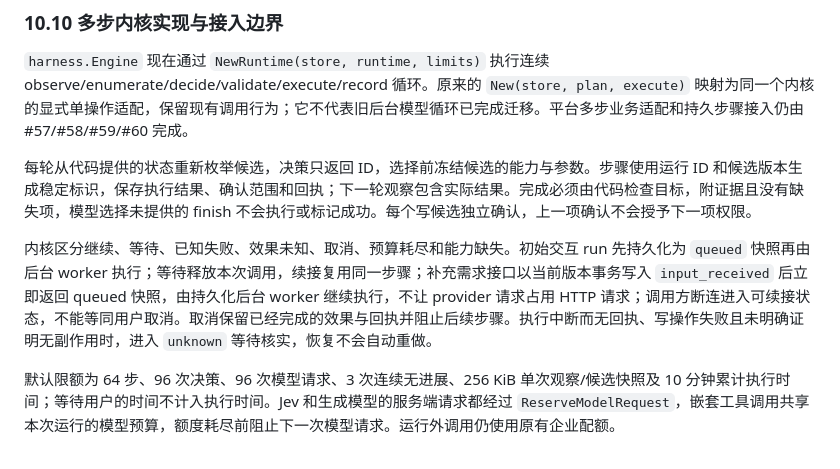
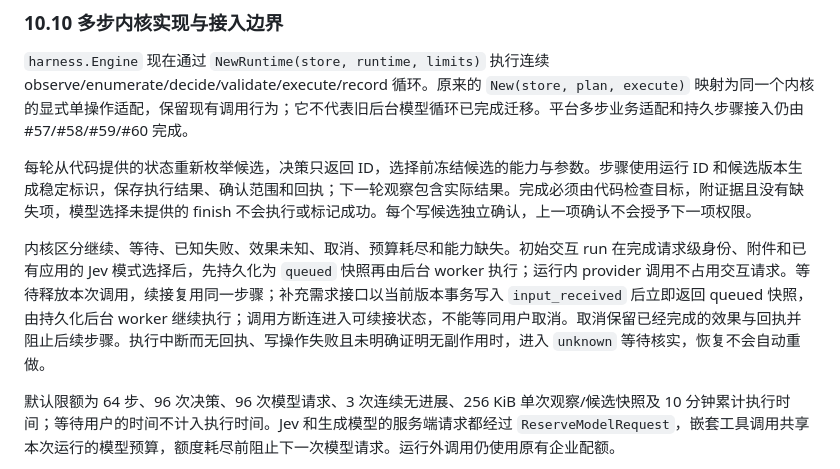
Before and after one commit to tans/miao, a Markdown page: docs/OPERATIONS.md, the part around the change. Drawn GitHub-style.

Commit message:
docs: clarify Jev mode selection boundary

```diff
--- a/docs/OPERATIONS.md
+++ b/docs/OPERATIONS.md
@@ -790,7 +790,7 @@ Jev provider 由 `MIAO_JEV_PROVIDER` 选择：`typesafe`（官方接口，默认
 
 每轮从代码提供的状态重新枚举候选，决策只返回 ID，选择前冻结候选的能力与参数。步骤使用运行 ID 和候选版本生成稳定标识，保存执行结果、确认范围和回执；下一轮观察包含实际结果。完成必须由代码检查目标，附证据且没有缺失项，模型选择未提供的 finish 不会执行或标记成功。每个写候选独立确认，上一项确认不会授予下一项权限。
 
-内核区分继续、等待、已知失败、效果未知、取消、预算耗尽和能力缺失。初始交互 run 先持久化为 `queued` 快照再由后台 worker 执行；等待释放本次调用，续接复用同一步骤；补充需求接口以当前版本事务写入 `input_received` 后立即返回 queued 快照，由持久化后台 worker 继续执行，不让 provider 请求占用 HTTP 请求；调用方断连进入可续接状态，不能等同用户取消。取消保留已经完成的效果与回执并阻止后续步骤。执行中断而无回执、写操作失败且未明确证明无副作用时，进入 `unknown` 等待核实，恢复不会自动重做。
+内核区分继续、等待、已知失败、效果未知、取消、预算耗尽和能力缺失。初始交互 run 在完成请求级身份、附件和已有应用的 Jev 模式选择后，先持久化为 `queued` 快照再由后台 worker 执行；运行内 provider 调用不占用交互请求。等待释放本次调用，续接复用同一步骤；补充需求接口以当前版本事务写入 `input_received` 后立即返回 queued 快照，由持久化后台 worker 继续执行；调用方断连进入可续接状态，不能等同用户取消。取消保留已经完成的效果与回执并阻止后续步骤。执行中断而无回执、写操作失败且未明确证明无副作用时，进入 `unknown` 等待核实，恢复不会自动重做。
 
 默认限额为 64 步、96 次决策、96 次模型请求、3 次连续无进展、256 KiB 单次观察/候选快照及 10 分钟累计执行时间；等待用户的时间不计入执行时间。Jev 和生成模型的服务端请求都经过 `ReserveModelRequest`，嵌套工具调用共享本次运行的模型预算，额度耗尽前阻止下一次模型请求。运行外调用仍使用原有企业配额。
 
```
